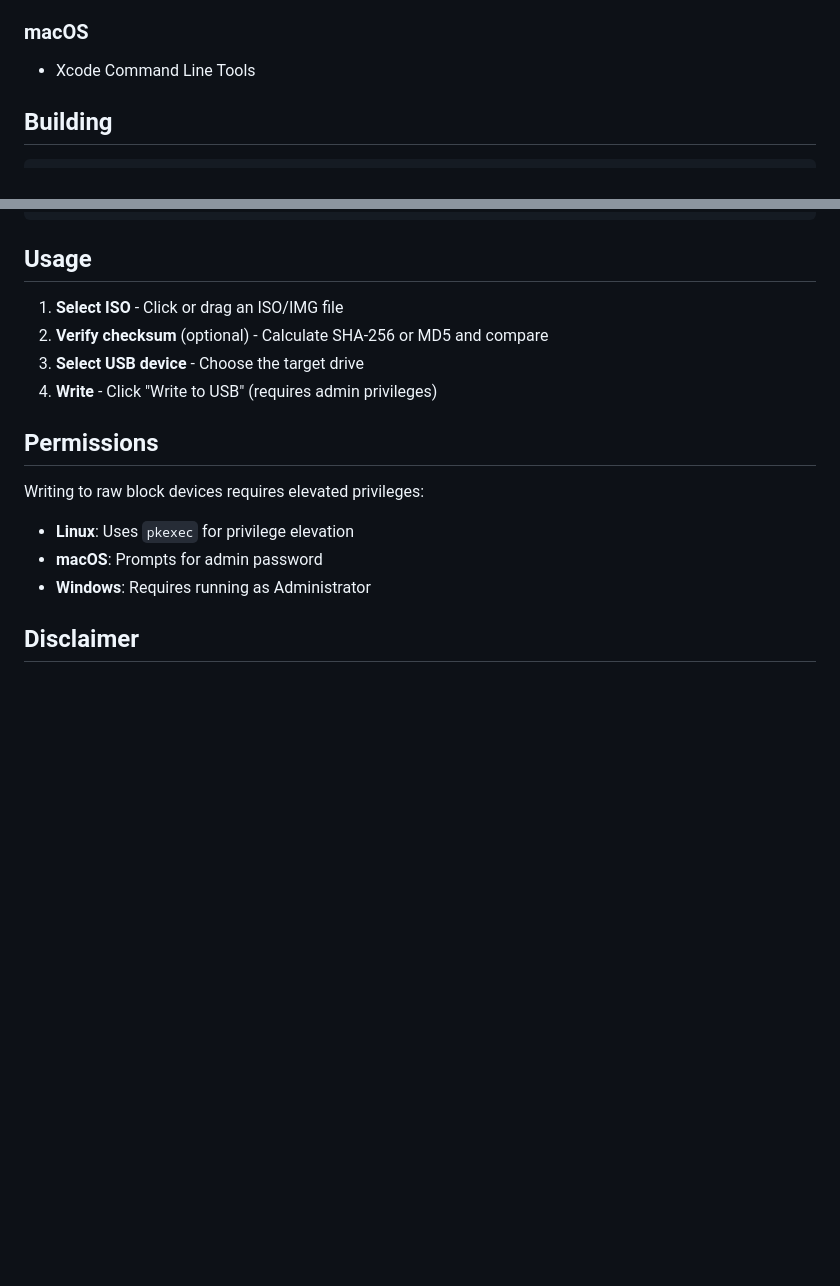
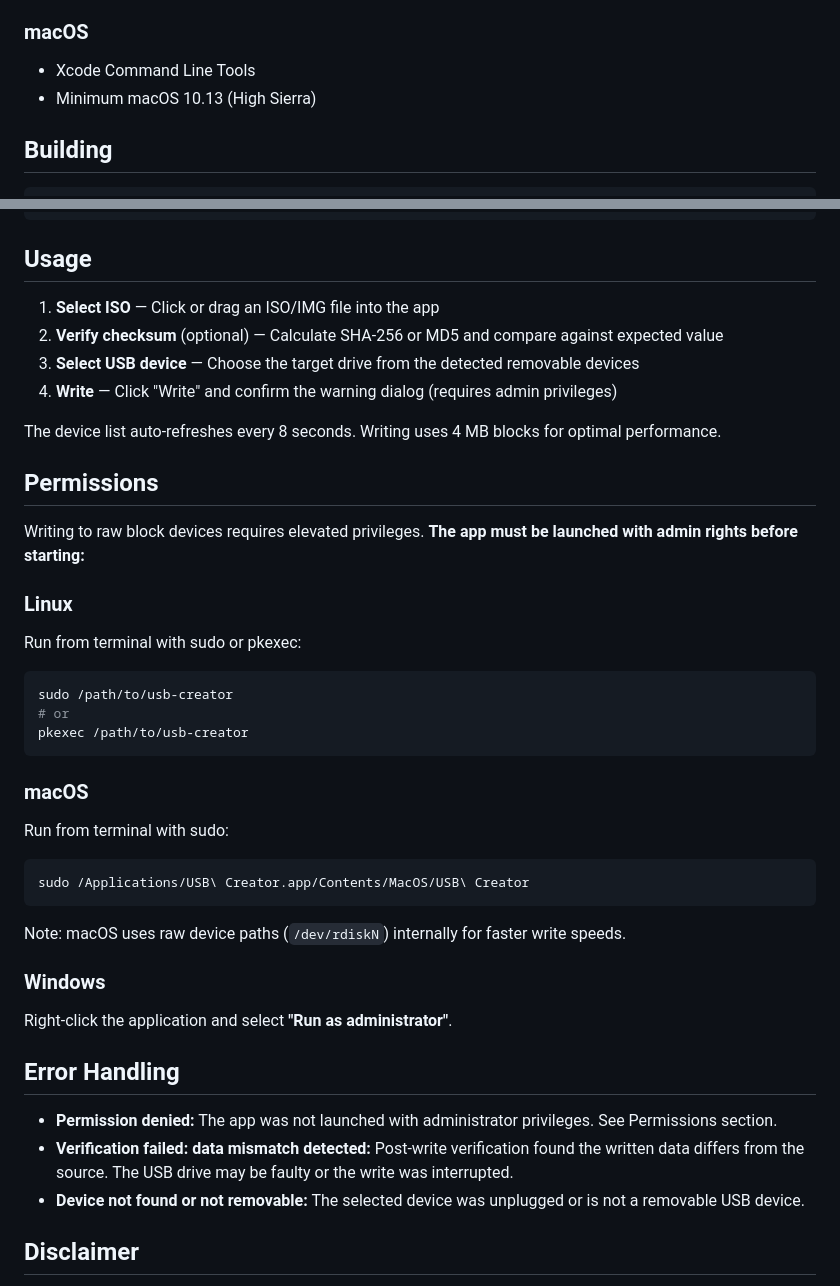
Before and after one commit to goshitsarch-eng/Gosh-USB-Creator, a Markdown page: README.md, 2 parts joined by grey strips. GitHub-like rendering; blank space fills up the shorter version.

````diff
--- a/README.md
+++ b/README.md
@@ -51,6 +51,7 @@ sudo apt install libwebkit2gtk-4.1-dev libappindicator3-dev librsvg2-dev
 
 ### macOS
 - Xcode Command Line Tools
+- Minimum macOS 10.13 (High Sierra)
 
 ## Building
 
@@ -67,18 +68,40 @@ npm run tauri build
 
 ## Usage
 
-1. **Select ISO** - Click or drag an ISO/IMG file
-2. **Verify checksum** (optional) - Calculate SHA-256 or MD5 and compare
-3. **Select USB device** - Choose the target drive
-4. **Write** - Click "Write to USB" (requires admin privileges)
+1. **Select ISO** — Click or drag an ISO/IMG file into the app
+2. **Verify checksum** (optional) — Calculate SHA-256 or MD5 and compare against expected value
+3. **Select USB device** — Choose the target drive from the detected removable devices
+4. **Write** — Click "Write" and confirm the warning dialog (requires admin privileges)
+
+The device list auto-refreshes every 8 seconds. Writing uses 4 MB blocks for optimal performance.
 
 ## Permissions
 
-Writing to raw block devices requires elevated privileges:
+Writing to raw block devices requires elevated privileges. **The app must be launched with admin rights before starting:**
 
-- **Linux**: Uses `pkexec` for privilege elevation
-- **macOS**: Prompts for admin password
-- **Windows**: Requires running as Administrator
+### Linux
+Run from terminal with sudo or pkexec:
+```bash
+sudo /path/to/usb-creator
+# or
+pkexec /path/to/usb-creator
+```
+
+### macOS
+Run from terminal with sudo:
+```bash
+sudo /Applications/USB\ Creator.app/Contents/MacOS/USB\ Creator
+```
+Note: macOS uses raw device paths (`/dev/rdiskN`) internally for faster write speeds.
+
+### Windows
+Right-click the application and select **"Run as administrator"**.
+
+## Error Handling
+
+- **Permission denied:** The app was not launched with administrator privileges. See Permissions section.
+- **Verification failed: data mismatch detected:** Post-write verification found the written data differs from the source. The USB drive may be faulty or the write was interrupted.
+- **Device not found or not removable:** The selected device was unplugged or is not a removable USB device.
 
 ## Disclaimer
 
````
Also changed, not shown: other parts of README.md (+5 -5 lines).
